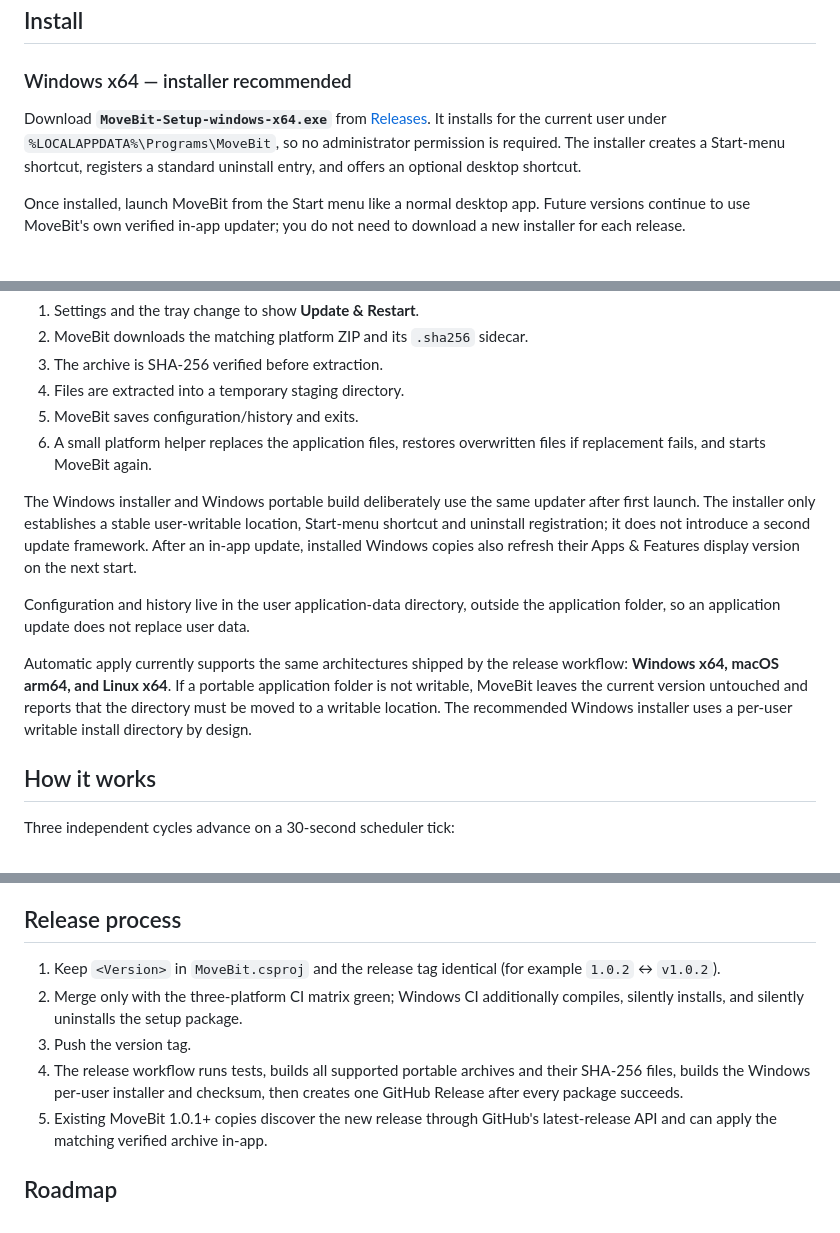
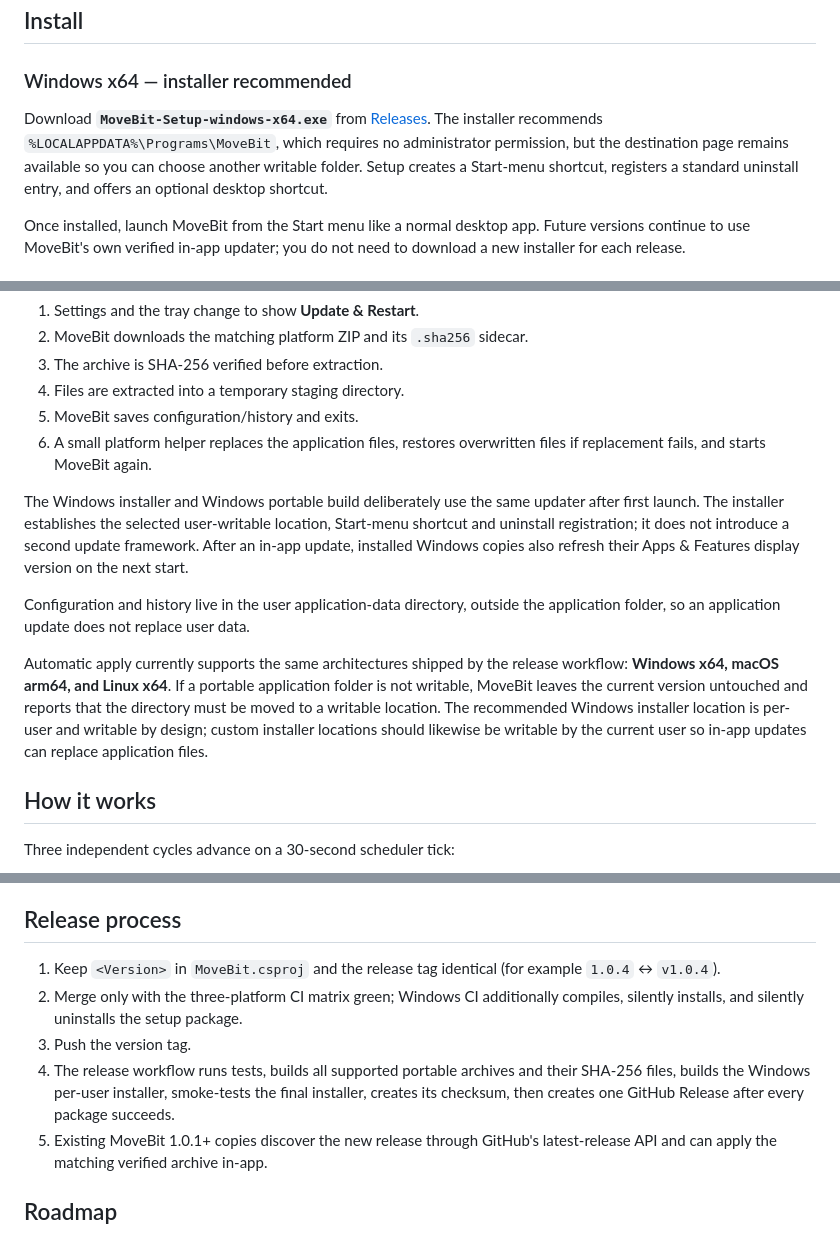
Before and after one commit to turinglambdaai/movebit, a Markdown page: README.md, 3 parts joined by grey strips. Rendered like a GitHub page.

Commit message:
docs: describe custom Windows install location

```diff
--- a/README.md
+++ b/README.md
@@ -51,7 +51,7 @@ MoveBit v1 treats the following as product contracts rather than best-effort beh
 
 ### Windows x64 — installer recommended
 
-Download **`MoveBit-Setup-windows-x64.exe`** from [Releases](https://github.com/turinglambdaai/movebit/releases). It installs for the current user under `%LOCALAPPDATA%\Programs\MoveBit`, so no administrator permission is required. The installer creates a Start-menu shortcut, registers a standard uninstall entry, and offers an optional desktop shortcut.
+Download **`MoveBit-Setup-windows-x64.exe`** from [Releases](https://github.com/turinglambdaai/movebit/releases). The installer recommends `%LOCALAPPDATA%\Programs\MoveBit`, which requires no administrator permission, but the destination page remains available so you can choose another writable folder. Setup creates a Start-menu shortcut, registers a standard uninstall entry, and offers an optional desktop shortcut.
 
 Once installed, launch MoveBit from the Start menu like a normal desktop app. Future versions continue to use MoveBit's own verified in-app updater; you do not need to download a new installer for each release.
 
@@ -82,11 +82,11 @@ When a newer version is available:
 5. MoveBit saves configuration/history and exits.
 6. A small platform helper replaces the application files, restores overwritten files if replacement fails, and starts MoveBit again.
 
-The Windows installer and Windows portable build deliberately use the same updater after first launch. The installer only establishes a stable user-writable location, Start-menu shortcut and uninstall registration; it does not introduce a second update framework. After an in-app update, installed Windows copies also refresh their Apps & Features display version on the next start.
+The Windows installer and Windows portable build deliberately use the same updater after first launch. The installer establishes the selected user-writable location, Start-menu shortcut and uninstall registration; it does not introduce a second update framework. After an in-app update, installed Windows copies also refresh their Apps & Features display version on the next start.
 
 Configuration and history live in the user application-data directory, outside the application folder, so an application update does not replace user data.
 
-Automatic apply currently supports the same architectures shipped by the release workflow: **Windows x64, macOS arm64, and Linux x64**. If a portable application folder is not writable, MoveBit leaves the current version untouched and reports that the directory must be moved to a writable location. The recommended Windows installer uses a per-user writable install directory by design.
+Automatic apply currently supports the same architectures shipped by the release workflow: **Windows x64, macOS arm64, and Linux x64**. If a portable application folder is not writable, MoveBit leaves the current version untouched and reports that the directory must be moved to a writable location. The recommended Windows installer location is per-user and writable by design; custom installer locations should likewise be writable by the current user so in-app updates can replace application files.
 
 ## How it works
 
@@ -154,10 +154,10 @@ The Windows setup is defined in `installer/windows/MoveBit.iss` and is compiled
 
 ## Release process
 
-1. Keep `<Version>` in `MoveBit.csproj` and the release tag identical (for example `1.0.2` ↔ `v1.0.2`).
+1. Keep `<Version>` in `MoveBit.csproj` and the release tag identical (for example `1.0.4` ↔ `v1.0.4`).
 2. Merge only with the three-platform CI matrix green; Windows CI additionally compiles, silently installs, and silently uninstalls the setup package.
 3. Push the version tag.
-4. The release workflow runs tests, builds all supported portable archives and their SHA-256 files, builds the Windows per-user installer and checksum, then creates one GitHub Release after every package succeeds.
+4. The release workflow runs tests, builds all supported portable archives and their SHA-256 files, builds the Windows per-user installer, smoke-tests the final installer, creates its checksum, then creates one GitHub Release after every package succeeds.
 5. Existing MoveBit 1.0.1+ copies discover the new release through GitHub's latest-release API and can apply the matching verified archive in-app.
 
 ## Roadmap
```
